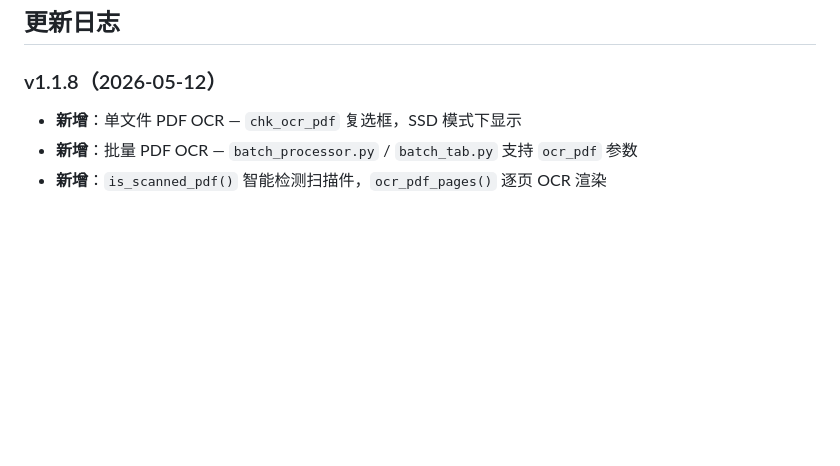
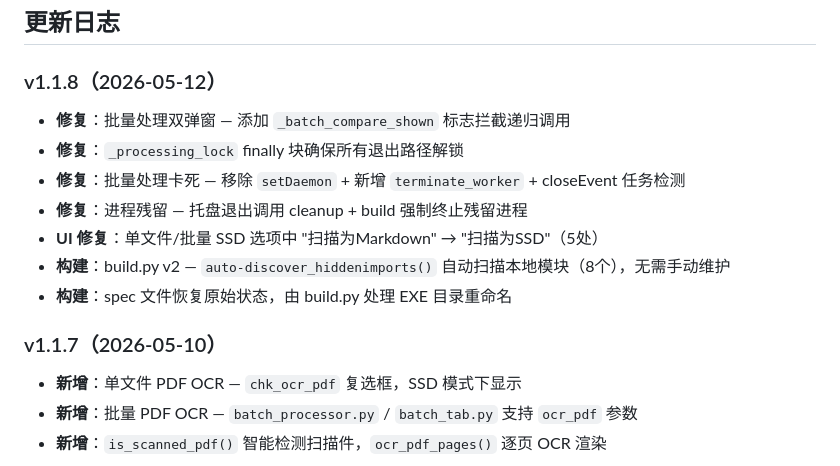
Before and after one commit to JinwaTech/safeshrink, a Markdown page: README.md, the part around one of its changes. Rendered like a GitHub page; blank space fills up the shorter version.

Commit message:
Revert "docs: 更新 README 和 README.public 至 v1.2.0"
This reverts commit 71d7ae1d9a53ad2eb490541e0c0a4e4fd73f208e.

```diff
--- a/README.md
+++ b/README.md
@@ -17,6 +17,15 @@
 ## 更新日志
 
 ### v1.1.8（2026-05-12）
+- **修复**：批量处理双弹窗 — 添加 `_batch_compare_shown` 标志拦截递归调用
+- **修复**：`_processing_lock` finally 块确保所有退出路径解锁
+- **修复**：批量处理卡死 — 移除 `setDaemon` + 新增 `terminate_worker` + closeEvent 任务检测
+- **修复**：进程残留 — 托盘退出调用 cleanup + build 强制终止残留进程
+- **UI 修复**：单文件/批量 SSD 选项中 "扫描为Markdown" → "扫描为SSD"（5处）
+- **构建**：build.py v2 — `auto-discover_hiddenimports()` 自动扫描本地模块（8个），无需手动维护
+- **构建**：spec 文件恢复原始状态，由 build.py 处理 EXE 目录重命名
+
+### v1.1.7（2026-05-10）
 - **新增**：单文件 PDF OCR — `chk_ocr_pdf` 复选框，SSD 模式下显示
 - **新增**：批量 PDF OCR — `batch_processor.py` / `batch_tab.py` 支持 `ocr_pdf` 参数
 - **新增**：`is_scanned_pdf()` 智能检测扫描件，`ocr_pdf_pages()` 逐页 OCR 渲染
```
Also changed, not shown: other parts of README.md (+1 -1 lines), README.public.md (+1 -1 lines).
